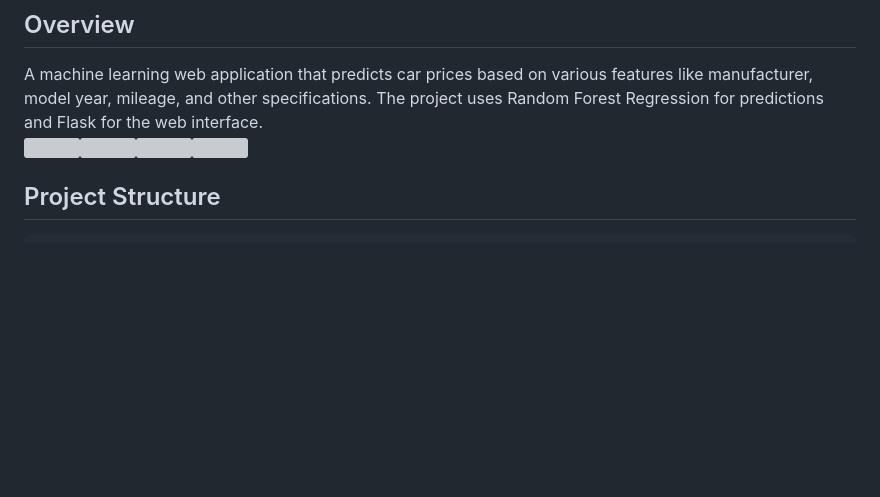
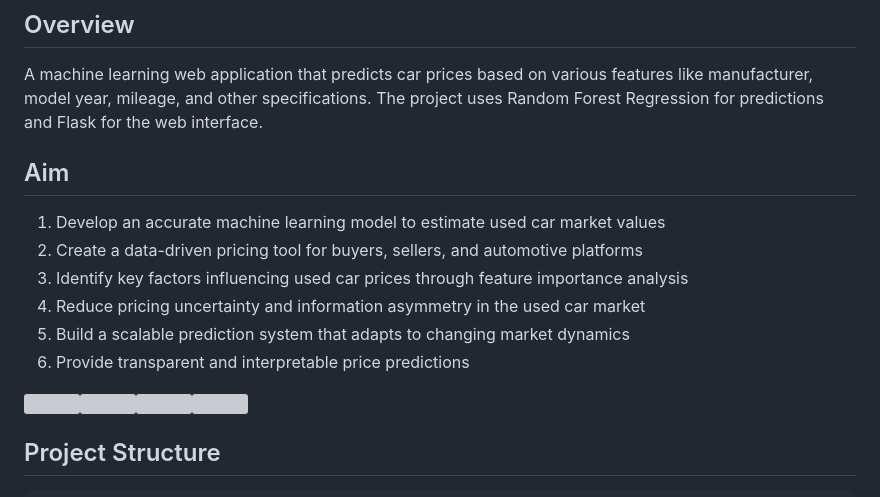
Before and after one commit to anthonyrodrigues443/Used-Car-Price-Prediction-Project, a Markdown page: README.md, the part around the change. GitHub-like rendering; blank space fills up the shorter version; grey boxes are pictures that could not be loaded.

```diff
--- a/README.md
+++ b/README.md
@@ -6,6 +6,16 @@
 
 ## Overview
 A machine learning web application that predicts car prices based on various features like manufacturer, model year, mileage, and other specifications. The project uses Random Forest Regression for predictions and Flask for the web interface.<br>
+
+## Aim
+1. Develop an accurate machine learning model to estimate used car market values
+2. Create a data-driven pricing tool for buyers, sellers, and automotive platforms
+3. Identify key factors influencing used car prices through feature importance analysis
+4. Reduce pricing uncertainty and information asymmetry in the used car market
+5. Build a scalable prediction system that adapts to changing market dynamics
+6. Provide transparent and interpretable price predictions
+
+
 <img src="https://github.com/Sharkytony/Used-Car-Price-Prediction-Project/blob/main/web_page_images/web_1.png" width=400px><img src="https://github.com/Sharkytony/Used-Car-Price-Prediction-Project/blob/main/web_page_images/web_2.png" width=400px><img src="https://github.com/Sharkytony/Used-Car-Price-Prediction-Project/blob/main/web_page_images/web_3.png" width=400px><img src="https://github.com/Sharkytony/Used-Car-Price-Prediction-Project/blob/main/web_page_images/web_op.png" width=400px>
 
 ## Project Structure
```
